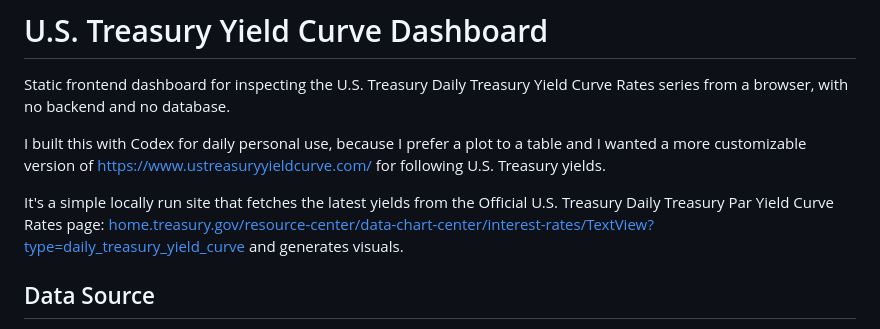
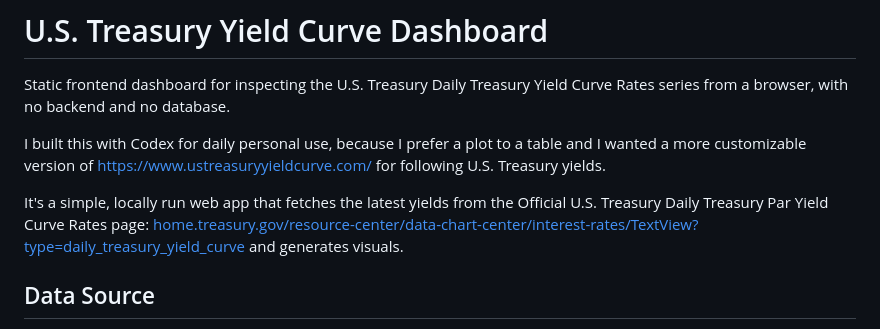
Before and after one commit to michaelmontemurri/yield-curve-dashboard, a Markdown page: README.md, the part around the change. Rendered like a GitHub page.

```diff
--- a/README.md
+++ b/README.md
@@ -4,7 +4,7 @@ Static frontend dashboard for inspecting the U.S. Treasury Daily Treasury Yield
 
 I built this with Codex for daily personal use, because I prefer a plot to a table and I wanted a more customizable version of https://www.ustreasuryyieldcurve.com/ for following U.S. Treasury yields.
 
-It's a simple locally run site that fetches the latest yields from the Official U.S. Treasury Daily Treasury Par Yield Curve Rates page:
+It's a simple, locally run web app that fetches the latest yields from the Official U.S. Treasury Daily Treasury Par Yield Curve Rates page:
   [home.treasury.gov/resource-center/data-chart-center/interest-rates/TextView?type=daily_treasury_yield_curve](https://home.treasury.gov/resource-center/data-chart-center/interest-rates/TextView?type=daily_treasury_yield_curve)
 and generates visuals.
 
```
